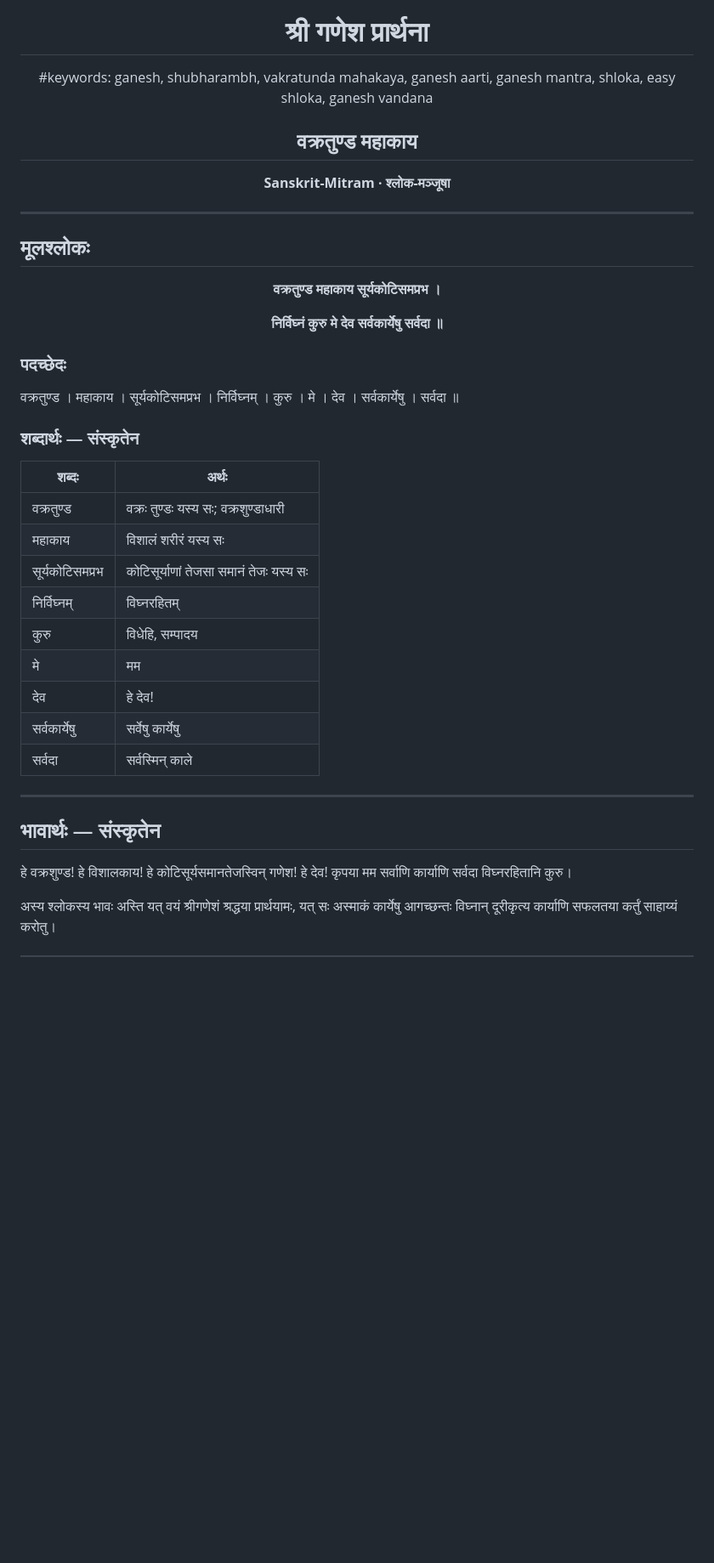
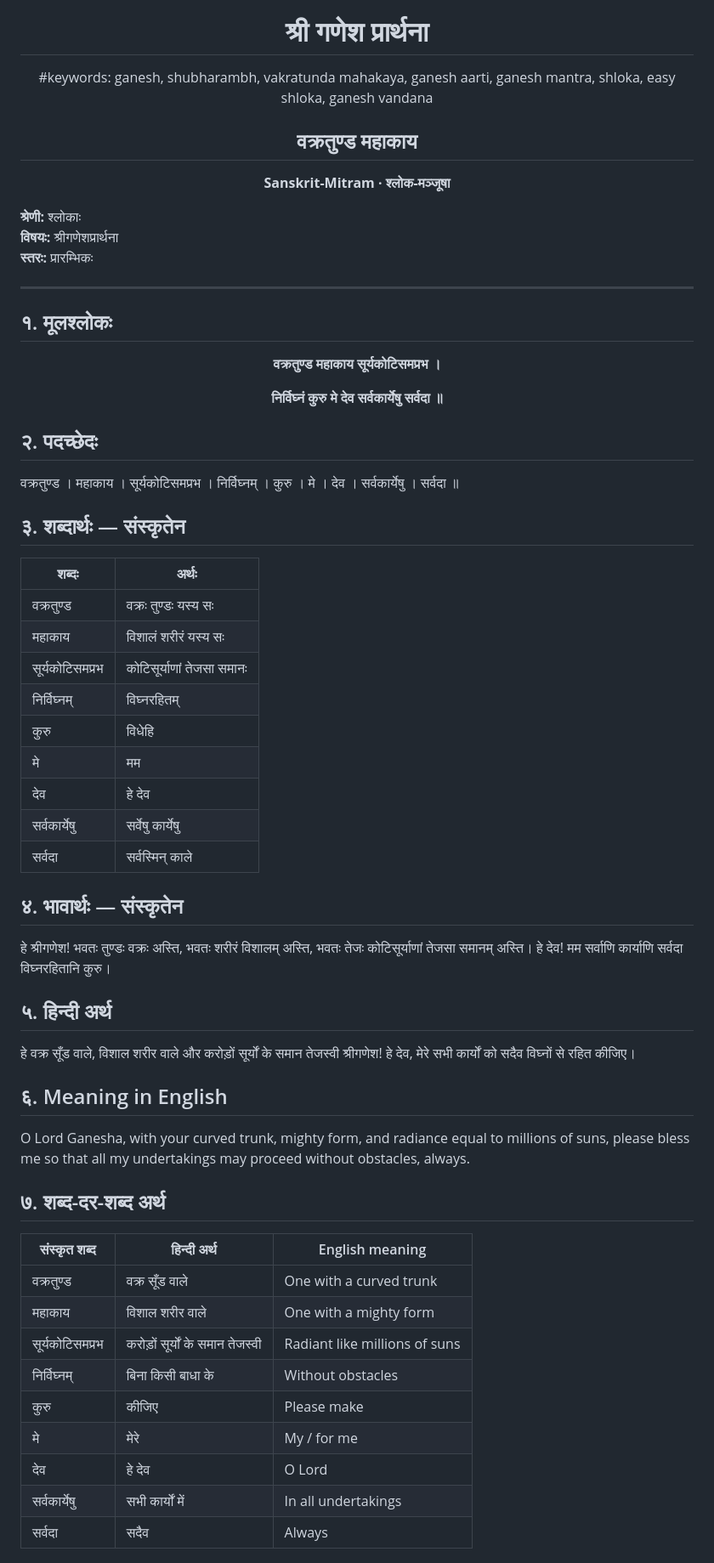
Before and after one commit to arnavpathi1472013-tech/SanskritMitram, a Markdown page: shlokas/vakratunda-mahakaya.md, the part around one of its changes. Shown at 85% size. Rendered like a GitHub page; blank space fills up the shorter version.

```diff
--- a/shlokas/vakratunda-mahakaya.md
+++ b/shlokas/vakratunda-mahakaya.md
@@ -3,15 +2,20 @@
 
   # श्री गणेश प्रार्थना
-  #keywords: ganesh, shubharambh, vakratunda mahakaya, ganesh aarti, ganesh mantra, shloka, easy shloka, ganesh vandana
 
-  ## वक्रतुण्ड महाकाय
+#keywords: ganesh, shubharambh, vakratunda mahakaya, ganesh aarti, ganesh mantra, shloka, easy shloka, ganesh vandana
 
-  **Sanskrit-Mitram · श्लोक-मञ्जूषा**
+## वक्रतुण्ड महाकाय
+
+**Sanskrit-Mitram · श्लोक-मञ्जूषा**
 </div>
+
+**श्रेणी:** श्लोकाः
+**विषयः:** श्रीगणेशप्रार्थना
+**स्तरः:** प्रारम्भिकः
 
 ---
 
-## मूलश्लोकः
+## १. मूलश्लोकः
 
 <div align="center">
 
@@ -21,28 +25,47 @@
 
 </div>
 
-### पदच्छेदः
+## २. पदच्छेदः
 
 वक्रतुण्ड । महाकाय । सूर्यकोटिसमप्रभ । निर्विघ्नम् । कुरु । मे । देव । सर्वकार्येषु । सर्वदा ॥
 
-### शब्दार्थः — संस्कृतेन
+## ३. शब्दार्थः — संस्कृतेन
 
 | शब्दः | अर्थः |
 |---|---|
-| वक्रतुण्ड | वक्रः तुण्डः यस्य सः; वक्रशुण्डाधारी |
+| वक्रतुण्ड | वक्रः तुण्डः यस्य सः |
 | महाकाय | विशालं शरीरं यस्य सः |
-| सूर्यकोटिसमप्रभ | कोटिसूर्याणां तेजसा समानं तेजः यस्य सः |
+| सूर्यकोटिसमप्रभ | कोटिसूर्याणां तेजसा समानः |
 | निर्विघ्नम् | विघ्नरहितम् |
-| कुरु | विधेहि, सम्पादय |
+| कुरु | विधेहि |
 | मे | मम |
-| देव | हे देव! |
+| देव | हे देव |
 | सर्वकार्येषु | सर्वेषु कार्येषु |
 | सर्वदा | सर्वस्मिन् काले |
 
----
+## ४. भावार्थः — संस्कृतेन
 
-## भावार्थः — संस्कृतेन
+हे श्रीगणेश! भवतः तुण्डः वक्रः अस्ति, भवतः शरीरं विशालम् अस्ति, भवतः तेजः कोटिसूर्याणां तेजसा समानम् अस्ति। हे देव! मम सर्वाणि कार्याणि सर्वदा विघ्नरहितानि कुरु।
 
-हे वक्रशुण्ड! हे विशालकाय! हे कोटिसूर्यसमानतेजस्विन् गणेश! हे देव! कृपया मम सर्वाणि कार्याणि सर्वदा विघ्नरहितानि कुरु।
+## ५. हिन्दी अर्थ
 
-अस्य श्लोकस्य भावः अस्ति यत् वयं श्रीगणेशं श्रद्धया प्रार्थयामः, यत् सः अस्माकं कार्येषु आगच्छन्तः विघ्नान् दूरीकृत्य कार्याणि सफलतया कर्तुं साहाय्यं करोतु।
+हे वक्र सूँड वाले, विशाल शरीर वाले और करोड़ों सूर्यों के समान तेजस्वी श्रीगणेश! हे देव, मेरे सभी कार्यों को सदैव विघ्नों से रहित कीजिए।
+
+## ६. Meaning in English
+
+O Lord Ganesha, with your curved trunk, mighty form, and radiance equal to millions of suns, please bless me so that all my undertakings may proceed without obstacles, always.
+
+## ७. शब्द-दर-शब्द अर्थ
+
+| संस्कृत शब्द | हिन्दी अर्थ | English meaning |
+|---|---|---|
+| वक्रतुण्ड | वक्र सूँड वाले | One with a curved trunk |
+| महाकाय | विशाल शरीर वाले | One with a mighty form |
+| सूर्यकोटिसमप्रभ | करोड़ों सूर्यों के समान तेजस्वी | Radiant like millions of suns |
+| निर्विघ्नम् | बिना किसी बाधा के | Without obstacles |
+| कुरु | कीजिए | Please make |
+| मे | मेरे | My / for me |
+| देव | हे देव | O Lord |
+| सर्वकार्येषु | सभी कार्यों में | In all undertakings |
+| सर्वदा | सदैव | Always |
+
```
Also changed, not shown: other parts of shlokas/vakratunda-mahakaya.md (+174 -124 lines).
